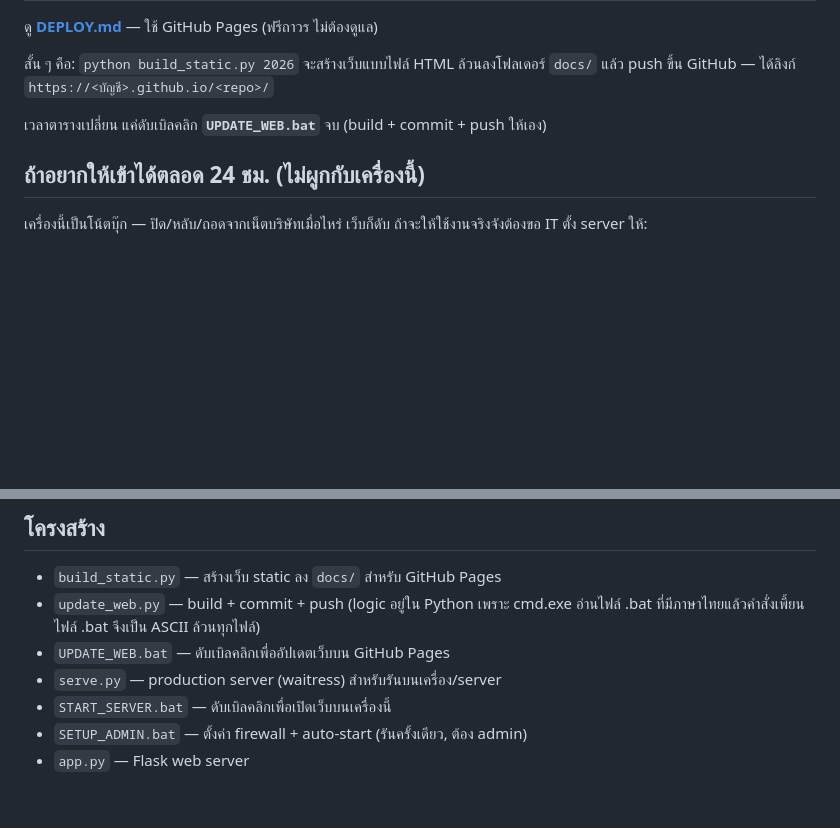
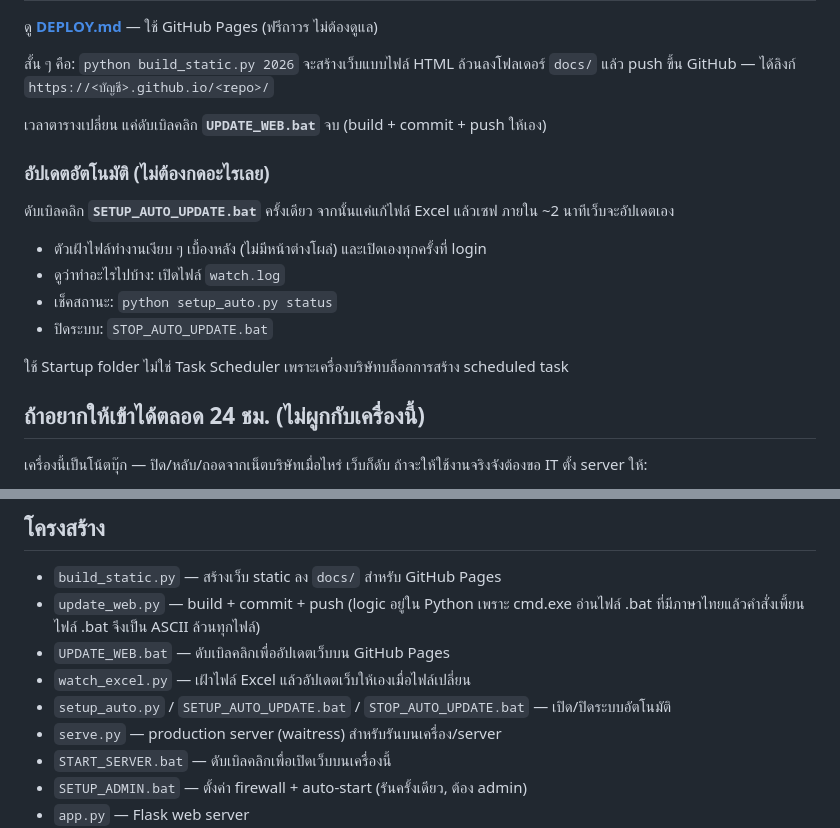
Before and after one commit to chytq/lmpt1-ship-schedule, a Markdown page: README.md, 2 parts joined by grey strips. Drawn GitHub-style; blank space fills up the shorter version.

Commit message:
เพิ่มระบบอัปเดตเว็บอัตโนมัติเมื่อไฟล์ Excel เปลี่ยน
watch_excel.py เฝ้า mtime ของไฟล์ Excel รอให้เซฟเสร็จแล้วสั่ง build + push
ติดตั้งผ่าน Startup folder เพราะเครื่องบริษัทบล็อกการสร้าง scheduled task

Co-Authored-By: Claude Fable 5 <noreply@anthropic.com>

```diff
--- a/README.md
+++ b/README.md
@@ -52,6 +52,18 @@ python app.py
 
 เวลาตารางเปลี่ยน แค่ดับเบิลคลิก **`UPDATE_WEB.bat`** จบ (build + commit + push ให้เอง)
 
+### อัปเดตอัตโนมัติ (ไม่ต้องกดอะไรเลย)
+
+ดับเบิลคลิก **`SETUP_AUTO_UPDATE.bat`** ครั้งเดียว จากนั้นแค่แก้ไฟล์ Excel แล้วเซฟ
+ภายใน ~2 นาทีเว็บจะอัปเดตเอง
+
+- ตัวเฝ้าไฟล์ทำงานเงียบ ๆ เบื้องหลัง (ไม่มีหน้าต่างโผล่) และเปิดเองทุกครั้งที่ login
+- ดูว่าทำอะไรไปบ้าง: เปิดไฟล์ `watch.log`
+- เช็คสถานะ: `python setup_auto.py status`
+- ปิดระบบ: `STOP_AUTO_UPDATE.bat`
+
+ใช้ Startup folder ไม่ใช่ Task Scheduler เพราะเครื่องบริษัทบล็อกการสร้าง scheduled task
+
 ## ถ้าอยากให้เข้าได้ตลอด 24 ชม. (ไม่ผูกกับเครื่องนี้)
 
 เครื่องนี้เป็นโน้ตบุ๊ก — ปิด/หลับ/ถอดจากเน็ตบริษัทเมื่อไหร่ เว็บก็ดับ
@@ -73,6 +85,8 @@ python app.py
 - `update_web.py` — build + commit + push (logic อยู่ใน Python เพราะ cmd.exe
   อ่านไฟล์ .bat ที่มีภาษาไทยแล้วคำสั่งเพี้ยน ไฟล์ .bat จึงเป็น ASCII ล้วนทุกไฟล์)
 - `UPDATE_WEB.bat` — ดับเบิลคลิกเพื่ออัปเดตเว็บบน GitHub Pages
+- `watch_excel.py` — เฝ้าไฟล์ Excel แล้วอัปเดตเว็บให้เองเมื่อไฟล์เปลี่ยน
+- `setup_auto.py` / `SETUP_AUTO_UPDATE.bat` / `STOP_AUTO_UPDATE.bat` — เปิด/ปิดระบบอัตโนมัติ
 - `serve.py` — production server (waitress) สำหรับรันบนเครื่อง/server
 - `START_SERVER.bat` — ดับเบิลคลิกเพื่อเปิดเว็บบนเครื่องนี้
 - `SETUP_ADMIN.bat` — ตั้งค่า firewall + auto-start (รันครั้งเดียว, ต้อง admin)
```
